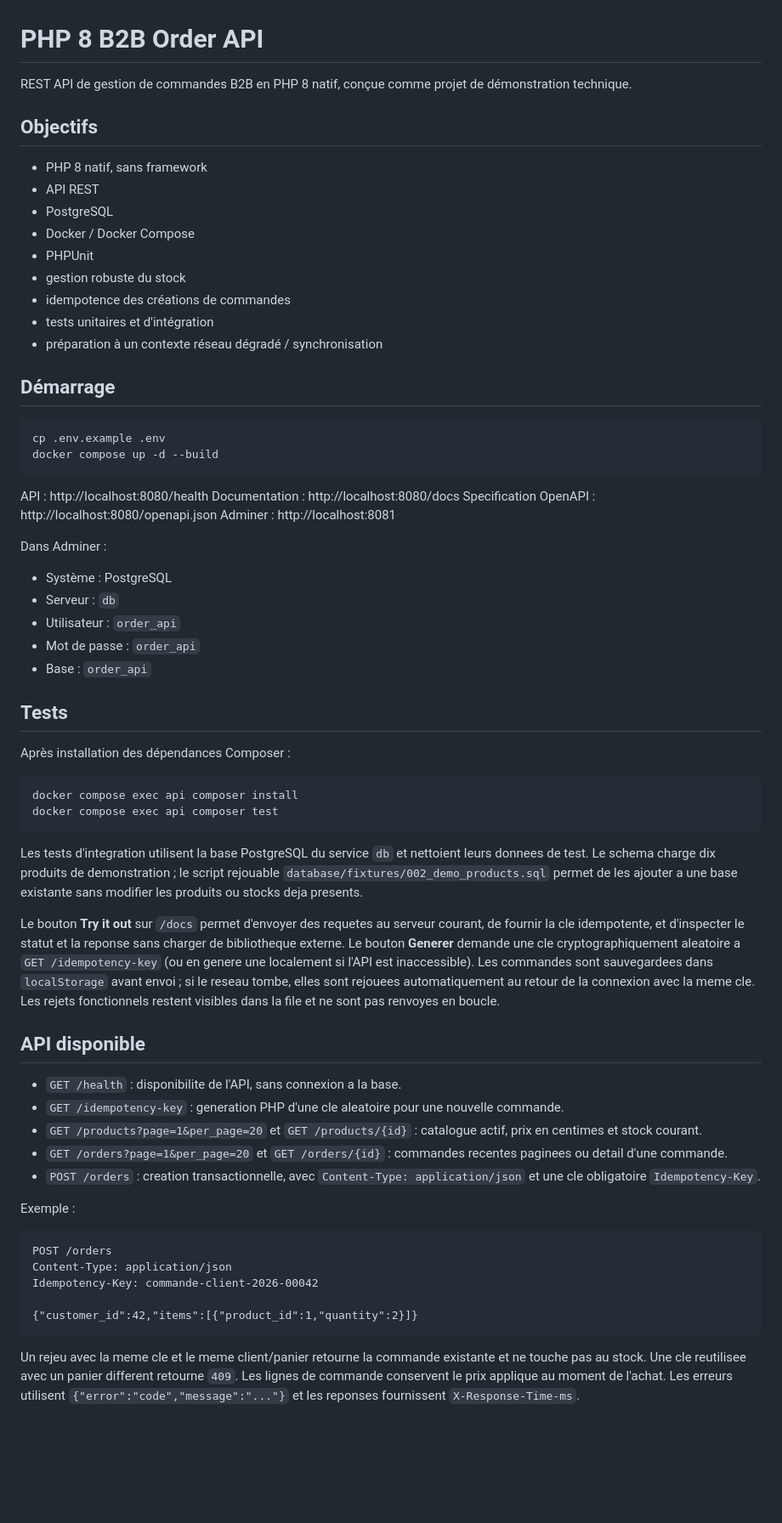
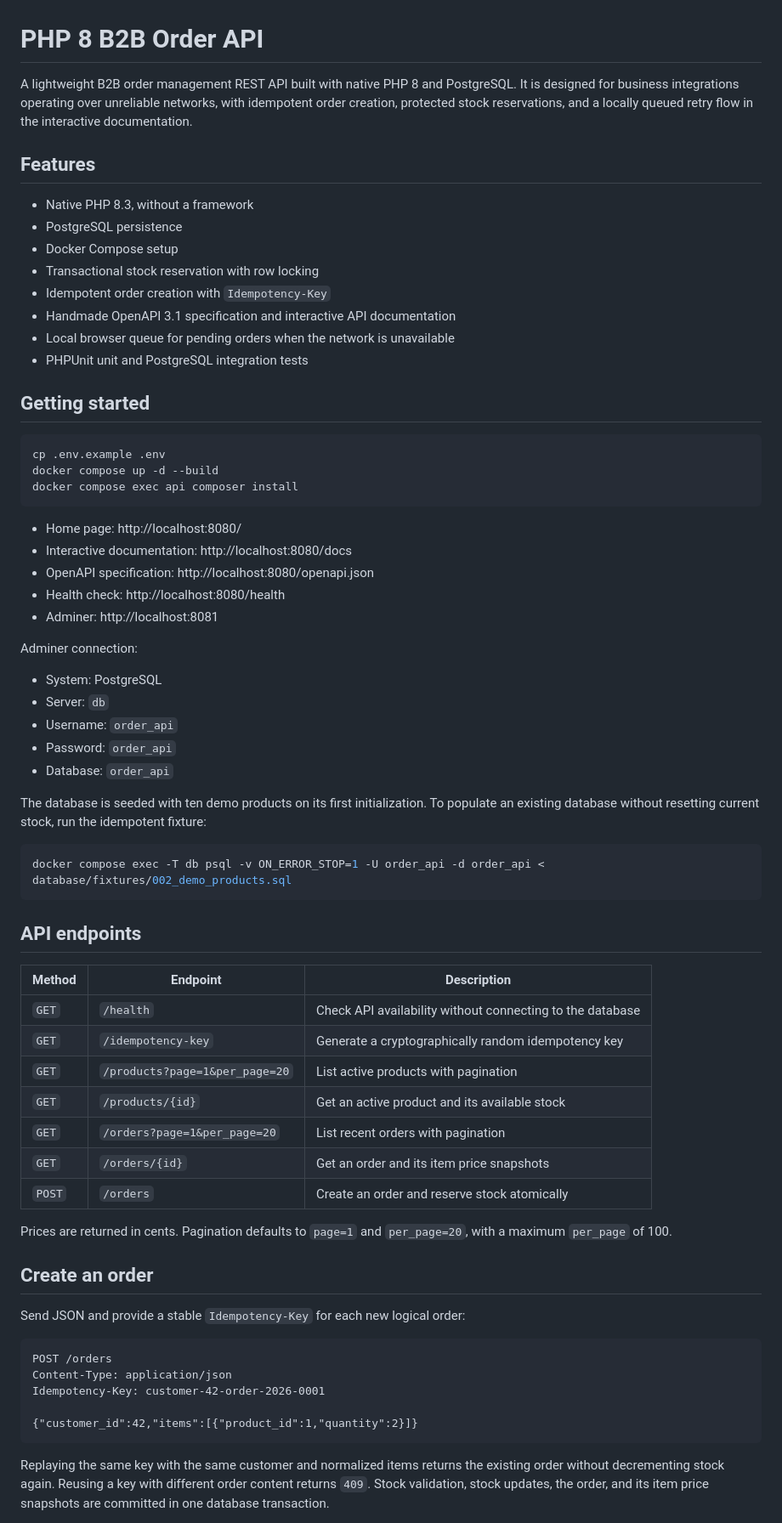
Before and after one commit to Adama-S/php8-b2b-order-api, a Markdown page: README.md, the part around one of its changes. Shown at 85% size. GitHub-like rendering; blank space fills up the shorter version.

Commit message:
docs: translate README into English
Co-authored-by: Copilot <223556219+Copilot@users.noreply.github.com>

````diff
--- a/README.md
+++ b/README.md
@@ -1,69 +1,71 @@
 # PHP 8 B2B Order API
 
-REST API de gestion de commandes B2B en PHP 8 natif, conçue comme projet de démonstration technique.
+A lightweight B2B order management REST API built with native PHP 8 and PostgreSQL. It is designed for business integrations operating over unreliable networks, with idempotent order creation, protected stock reservations, and a locally queued retry flow in the interactive documentation.
 
-## Objectifs
+## Features
 
-- PHP 8 natif, sans framework
-- API REST
-- PostgreSQL
-- Docker / Docker Compose
-- PHPUnit
-- gestion robuste du stock
-- idempotence des créations de commandes
-- tests unitaires et d'intégration
-- préparation à un contexte réseau dégradé / synchronisation
+- Native PHP 8.3, without a framework
+- PostgreSQL persistence
+- Docker Compose setup
+- Transactional stock reservation with row locking
+- Idempotent order creation with `Idempotency-Key`
+- Handmade OpenAPI 3.1 specification and interactive API documentation
+- Local browser queue for pending orders when the network is unavailable
+- PHPUnit unit and PostgreSQL integration tests
 
-## Démarrage
+## Getting started
 
 ```bash
 cp .env.example .env
 docker compose up -d --build
+docker compose exec api composer install
 ```
 
-API : http://localhost:8080/health
-Documentation : http://localhost:8080/docs
-Specification OpenAPI : http://localhost:8080/openapi.json
-Adminer : http://localhost:8081
+- Home page: http://localhost:8080/
+- Interactive documentation: http://localhost:8080/docs
+- OpenAPI specification: http://localhost:8080/openapi.json
+- Health check: http://localhost:8080/health
+- Adminer: http://localhost:8081
 
-Dans Adminer :
-- Système : PostgreSQL
-- Serveur : `db`
-- Utilisateur : `order_api`
-- Mot de passe : `order_api`
-- Base : `order_api`
+Adminer connection:
 
-## Tests
+- System: PostgreSQL
+- Server: `db`
+- Username: `order_api`
+- Password: `order_api`
+- Database: `order_api`
 
-Après installation des dépendances Composer :
+The database is seeded with ten demo products on its first initialization. To populate an existing database without resetting current stock, run the idempotent fixture:
 
 ```bash
-docker compose exec api composer install
-docker compose exec api composer test
+docker compose exec -T db psql -v ON_ERROR_STOP=1 -U order_api -d order_api < database/fixtures/002_demo_products.sql
 ```
 
-Les tests d'integration utilisent la base PostgreSQL du service `db` et nettoient leurs donnees de test. Le schema charge dix produits de demonstration ; le script rejouable `database/fixtures/002_demo_products.sql` permet de les ajouter a une base existante sans modifier les produits ou stocks deja presents.
+## API endpoints
 
-Le bouton **Try it out** sur `/docs` permet d'envoyer des requetes au serveur courant, de fournir la cle idempotente, et d'inspecter le statut et la reponse sans charger de bibliotheque externe.
-Le bouton **Generer** demande une cle cryptographiquement aleatoire a `GET /idempotency-key` (ou en genere une localement si l'API est inaccessible). Les commandes sont sauvegardees dans `localStorage` avant envoi ; si le reseau tombe, elles sont rejouees automatiquement au retour de la connexion avec la meme cle. Les rejets fonctionnels restent visibles dans la file et ne sont pas renvoyes en boucle.
+| Method | Endpoint | Description |
+|---|---|---|
+| `GET` | `/health` | Check API availability without connecting to the database |
+| `GET` | `/idempotency-key` | Generate a cryptographically random idempotency key |
+| `GET` | `/products?page=1&per_page=20` | List active products with pagination |
+| `GET` | `/products/{id}` | Get an active product and its available stock |
+| `GET` | `/orders?page=1&per_page=20` | List recent orders with pagination |
+| `GET` | `/orders/{id}` | Get an order and its item price snapshots |
+| `POST` | `/orders` | Create an order and reserve stock atomically |
 
-## API disponible
+Prices are returned in cents. Pagination defaults to `page=1` and `per_page=20`, with a maximum `per_page` of 100.
 
-- `GET /health` : disponibilite de l'API, sans connexion a la base.
-- `GET /idempotency-key` : generation PHP d'une cle aleatoire pour une nouvelle commande.
-- `GET /products?page=1&per_page=20` et `GET /products/{id}` : catalogue actif, prix en centimes et stock courant.
-- `GET /orders?page=1&per_page=20` et `GET /orders/{id}` : commandes recentes paginees ou detail d'une commande.
-- `POST /orders` : creation transactionnelle, avec `Content-Type: application/json` et une cle obligatoire `Idempotency-Key`.
+## Create an order
 
-Exemple :
+Send JSON and provide a stable `Idempotency-Key` for each new logical order:
 
 ```http
 POST /orders
 Content-Type: application/json
-Idempotency-Key: commande-client-2026-00042
+Idempotency-Key: customer-42-order-2026-0001
 
 {"customer_id":42,"items":[{"product_id":1,"quantity":2}]}
 ```
 
-Un rejeu avec la meme cle et le meme client/panier retourne la commande existante et ne touche pas au stock. Une cle reutilisee avec un panier different retourne `409`. Les lignes de commande conservent le prix applique au moment de l'achat. Les erreurs utilisent `{"error":"code","message":"..."}` et les reponses fournissent `X-Response-Time-ms`.
+Replaying the same key with the same customer and normalized items returns the existing order without decrementing stock again. Reusing a key with different order content returns `409`. Stock validation, stock updates, the order, and its item price snapshots are committed in one database transaction.
 
````
Also changed, not shown: other parts of README.md (+23 -12 lines).
